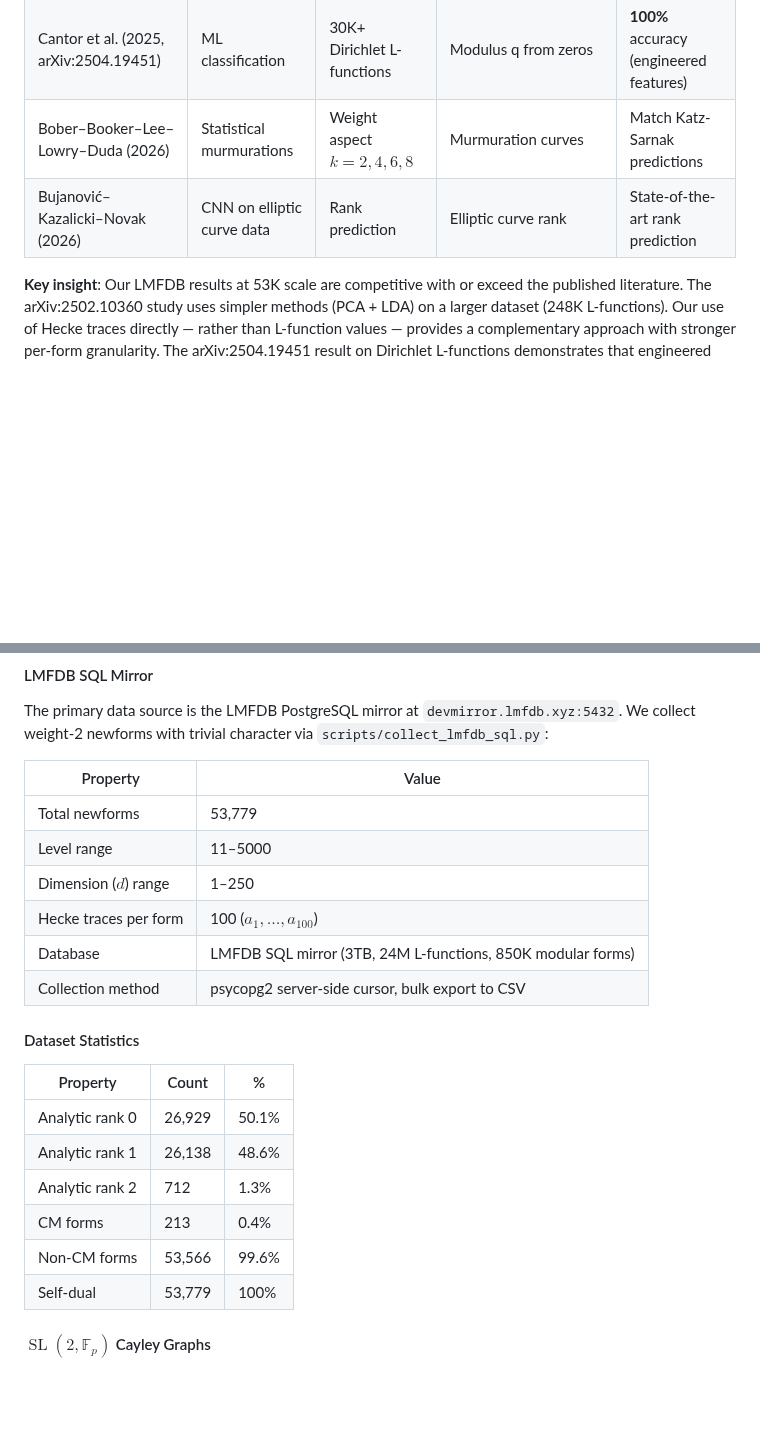
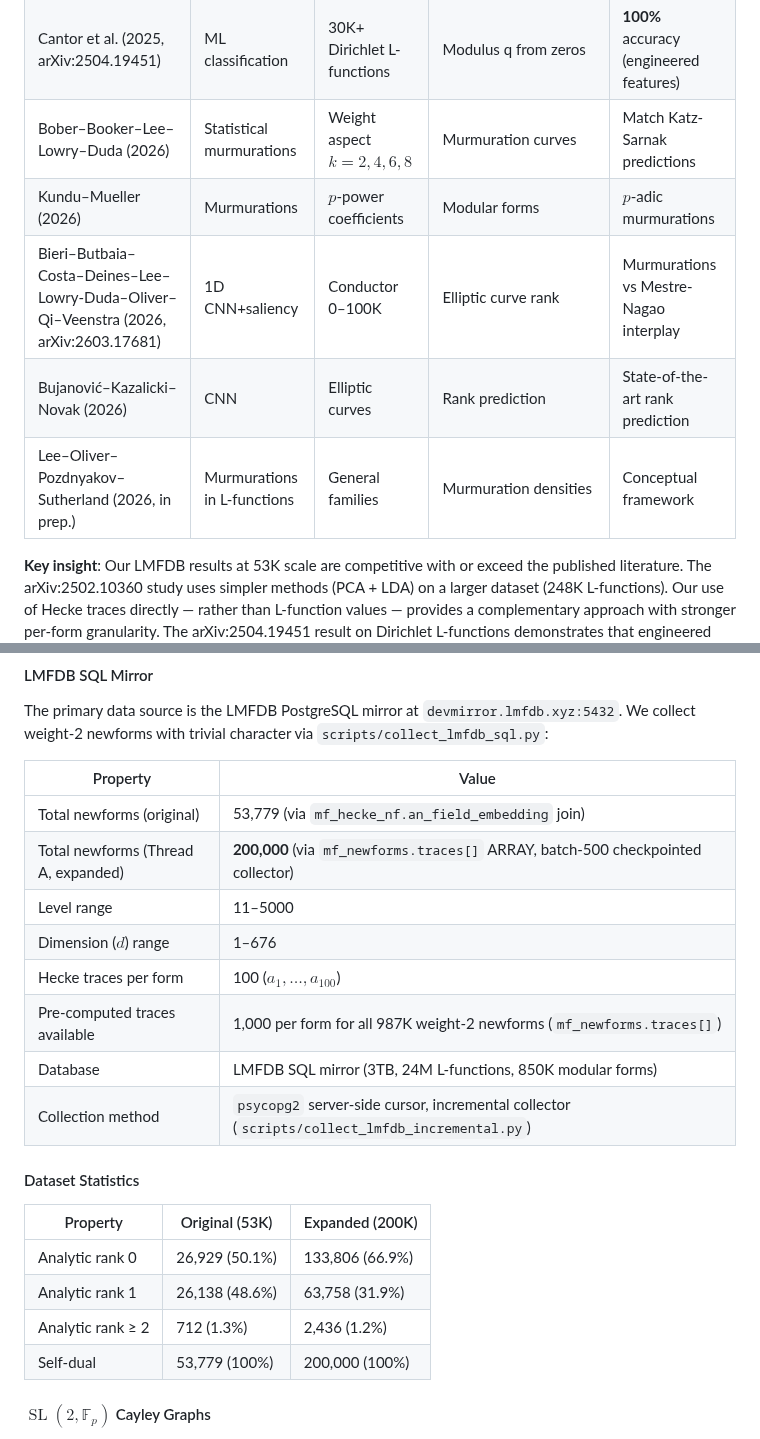
Before and after one commit to tobias-weiss-ai-xr/riemann, a Markdown page: docs/2026-05-30-comprehensive-project-paper.md, 2 parts joined by grey strips. Rendered like a GitHub page; blank space fills up the shorter version.

```diff
--- a/docs/2026-05-30-comprehensive-project-paper.md
+++ b/docs/2026-05-30-comprehensive-project-paper.md
@@ -81,7 +81,10 @@ The application of ML to number-theoretic data has accelerated rapidly since 202
 | This work (Exp 12, ChebConv GNN) | ChebConv K=5 | 46,347 newforms (graphs) | L-function zero z1 | R² = 0.631 |
 | Cantor et al. (2025, arXiv:2504.19451) | ML classification | 30K+ Dirichlet L-functions | Modulus q from zeros | **100%** accuracy (engineered features) |
 | Bober–Booker–Lee–Lowry–Duda (2026) | Statistical murmurations | Weight aspect $k=2,4,6,8$ | Murmuration curves | Match Katz-Sarnak predictions |
-| Bujanović–Kazalicki–Novak (2026) | CNN on elliptic curve data | Rank prediction | Elliptic curve rank | State-of-the-art rank prediction |
+| Kundu–Mueller (2026) | Murmurations | $p$-power coefficients | Modular forms | $p$-adic murmurations |
+| Bieri–Butbaia–Costa–Deines–Lee–Lowry-Duda–Oliver–Qi–Veenstra (2026, arXiv:2603.17681) | 1D CNN+saliency | Conductor 0–100K | Elliptic curve rank | Murmurations vs Mestre-Nagao interplay |
+| Bujanović–Kazalicki–Novak (2026) | CNN | Elliptic curves | Rank prediction | State-of-the-art rank prediction |
+| Lee–Oliver–Pozdnyakov–Sutherland (2026, in prep.) | Murmurations in L-functions | General families | Murmuration densities | Conceptual framework |
 
 **Key insight**: Our LMFDB results at 53K scale are competitive with or exceed the published literature. The arXiv:2502.10360 study uses simpler methods (PCA + LDA) on a larger dataset (248K L-functions). Our use of Hecke traces directly — rather than L-function values — provides a complementary approach with stronger per-form granularity. The arXiv:2504.19451 result on Dirichlet L-functions demonstrates that engineered features (as opposed to raw coefficients) can achieve perfect classification — a strategy we adopt in our CM classifier with moment features. The murmurations literature has now expanded to the weight aspect (Bober et al., 2026), confirming that Katz-Sarnak predictions for murmuration curves hold across multiple weights — directly relevant to our own murmuration-style dimension-resolved analysis.
 
@@ -161,23 +174,23 @@ The primary data source is the LMFDB PostgreSQL mirror at `devmirror.lmfdb.xyz:5
 
 | Property | Value |
 |----------|-------|
-| Total newforms | 53,779 |
+| Total newforms (original) | 53,779 (via `mf_hecke_nf.an_field_embedding` join) |
+| Total newforms (Thread A, expanded) | **200,000** (via `mf_newforms.traces[]` ARRAY, batch-500 checkpointed collector) |
 | Level range | 11–5000 |
-| Dimension ($d$) range | 1–250 |
+| Dimension ($d$) range | 1–676 |
 | Hecke traces per form | 100 ($a_1,\dots,a_{100}$) |
+| Pre-computed traces available | 1,000 per form for all 987K weight-2 newforms (`mf_newforms.traces[]`) |
 | Database | LMFDB SQL mirror (3TB, 24M L-functions, 850K modular forms) |
-| Collection method | psycopg2 server-side cursor, bulk export to CSV |
+| Collection method | `psycopg2` server-side cursor, incremental collector (`scripts/collect_lmfdb_incremental.py`) |
 
 #### Dataset Statistics
 
-| Property | Count | % |
-|----------|-------|---|
-| Analytic rank 0 | 26,929 | 50.1% |
-| Analytic rank 1 | 26,138 | 48.6% |
-| Analytic rank 2 | 712 | 1.3% |
-| CM forms | 213 | 0.4% |
-| Non-CM forms | 53,566 | 99.6% |
-| Self-dual | 53,779 | 100% |
+| Property | Original (53K) | Expanded (200K) |
+|----------|---------------|-----------------|
+| Analytic rank 0 | 26,929 (50.1%) | 133,806 (66.9%) |
+| Analytic rank 1 | 26,138 (48.6%) | 63,758 (31.9%) |
+| Analytic rank ≥ 2 | 712 (1.3%) | 2,436 (1.2%) |
+| Self-dual | 53,779 (100%) | 200,000 (100%) |
 
 #### $\operatorname{SL}(2,\mathbb{F}_p)$ Cayley Graphs
 
```
Also changed, not shown: other parts of docs/2026-05-30-comprehensive-project-paper.md (+10 -0 lines).
